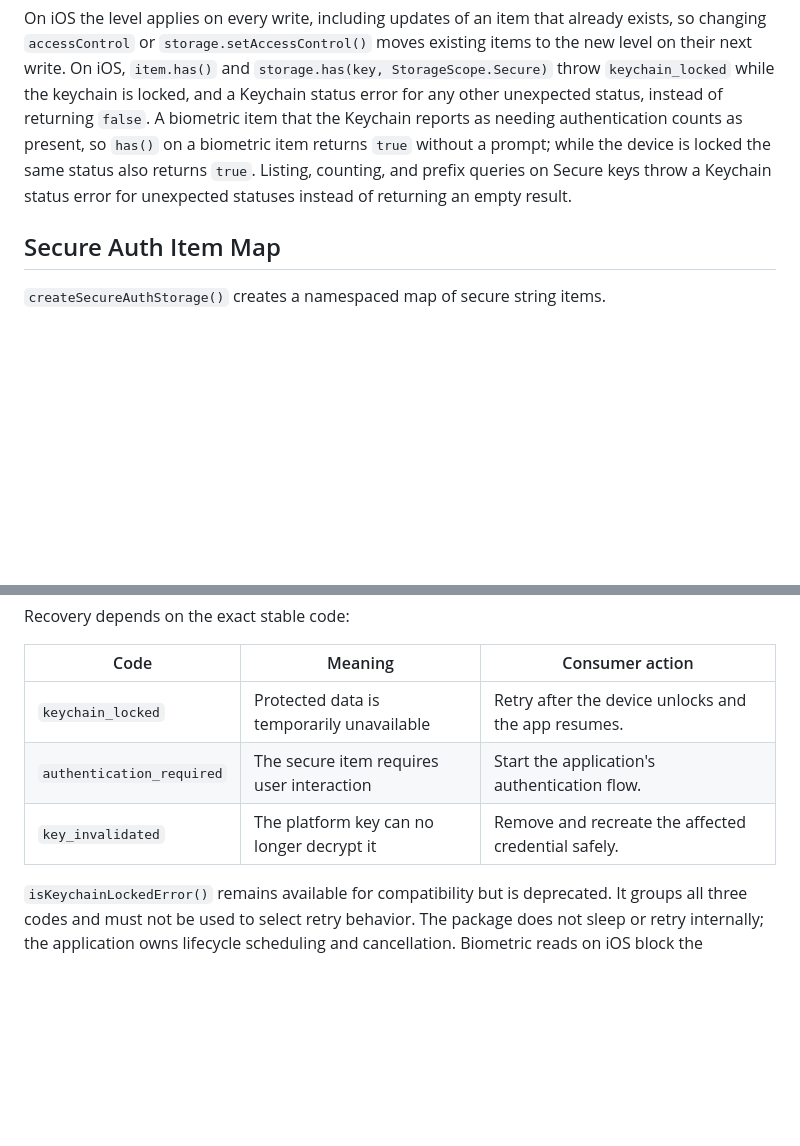
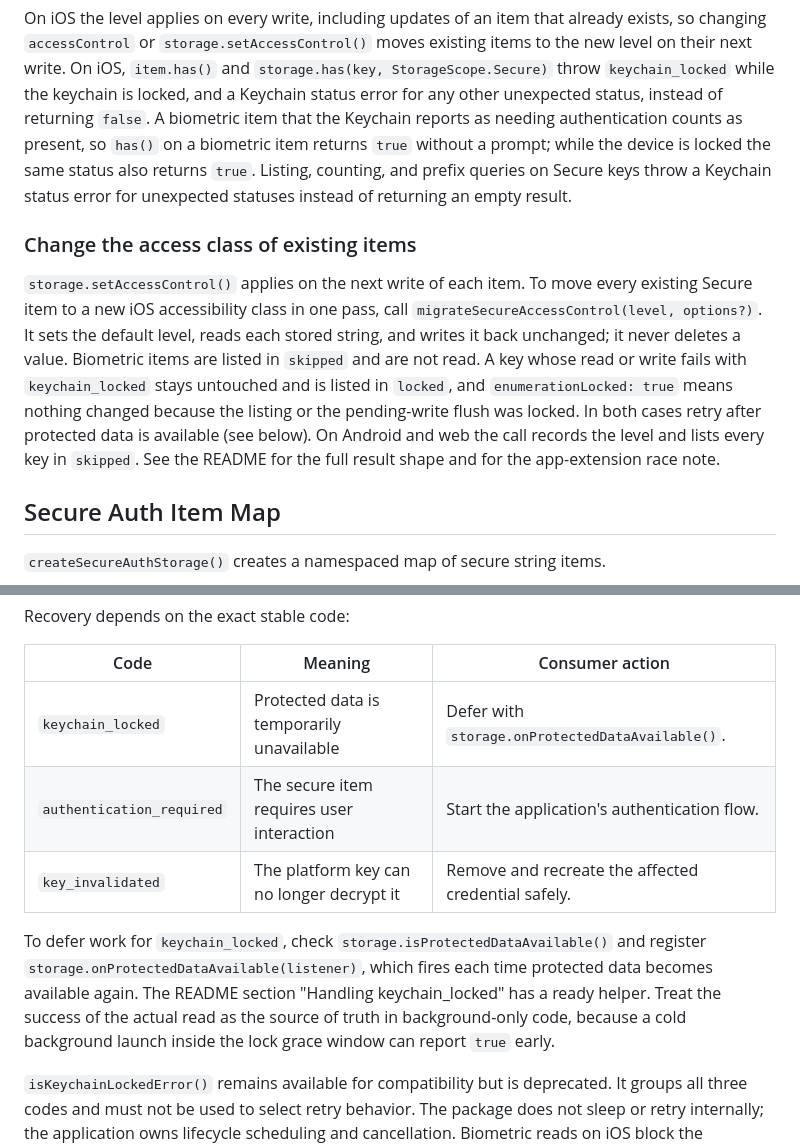
Before and after one commit to JoaoPauloCMarra/react-native-nitro-storage, a Markdown page: docs/secure-storage.md, 2 parts joined by grey strips. GitHub-like rendering; blank space fills up the shorter version.

Commit message:
docs: document the access-control migration and protected-data recovery

```diff
--- a/docs/secure-storage.md
+++ b/docs/secure-storage.md
@@ -69,6 +69,20 @@ On Android 11 and newer, the two levels use separate Android Keystore keys with
 | `AccessControl.AfterFirstUnlockThisDeviceOnly` | Background refresh is needed, but migration is not allowed.       |
 
 On iOS the level applies on every write, including updates of an item that already exists, so changing `accessControl` or `storage.setAccessControl()` moves existing items to the new level on their next write. On iOS, `item.has()` and `storage.has(key, StorageScope.Secure)` throw `keychain_locked` while the keychain is locked, and a Keychain status error for any other unexpected status, instead of returning `false`. A biometric item that the Keychain reports as needing authentication counts as present, so `has()` on a biometric item returns `true` without a prompt; while the device is locked the same status also returns `true`. Listing, counting, and prefix queries on Secure keys throw a Keychain status error for unexpected statuses instead of returning an empty result.
+
+### Change the access class of existing items
+
+`storage.setAccessControl()` applies on the next write of each item. To move
+every existing Secure item to a new iOS accessibility class in one pass, call
+`migrateSecureAccessControl(level, options?)`. It sets the default level, reads
+each stored string, and writes it back unchanged; it never deletes a value.
+Biometric items are listed in `skipped` and are not read. A key whose read or
+write fails with `keychain_locked` stays untouched and is listed in `locked`,
+and `enumerationLocked: true` means nothing changed because the listing or the
+pending-write flush was locked. In both cases retry after protected data is
+available (see below). On Android and web the call records the level and lists
+every key in `skipped`. See the README for the full result shape and for the
+app-extension race note.
 
 ## Secure Auth Item Map
 
@@ -175,9 +189,16 @@ Recovery depends on the exact stable code:
 
 | Code                      | Meaning                                   | Consumer action                                     |
 | ------------------------- | ----------------------------------------- | --------------------------------------------------- |
-| `keychain_locked`         | Protected data is temporarily unavailable | Retry after the device unlocks and the app resumes. |
+| `keychain_locked`         | Protected data is temporarily unavailable | Defer with `storage.onProtectedDataAvailable()`.    |
 | `authentication_required` | The secure item requires user interaction | Start the application's authentication flow.        |
 | `key_invalidated`         | The platform key can no longer decrypt it | Remove and recreate the affected credential safely. |
+
+To defer work for `keychain_locked`, check `storage.isProtectedDataAvailable()`
+and register `storage.onProtectedDataAvailable(listener)`, which fires each time
+protected data becomes available again. The README section "Handling
+keychain_locked" has a ready helper. Treat the success of the actual read as the
+source of truth in background-only code, because a cold background launch inside
+the lock grace window can report `true` early.
 
 `isKeychainLockedError()` remains available for compatibility but is
 deprecated. It groups all three codes and must not be used to select retry
```
Also changed, not shown: CHANGELOG.md (+4 -0 lines).
